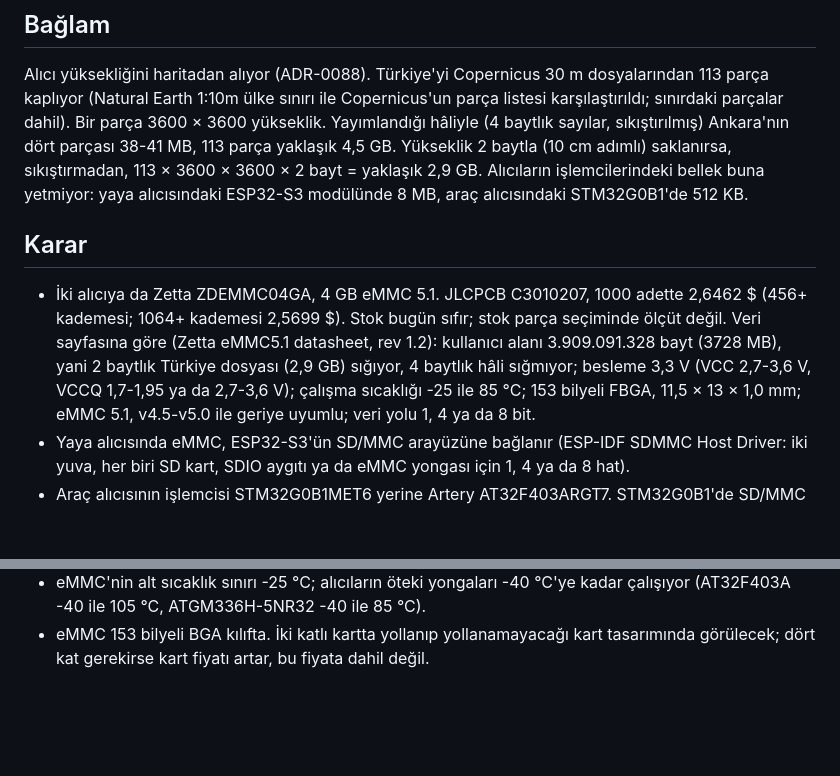
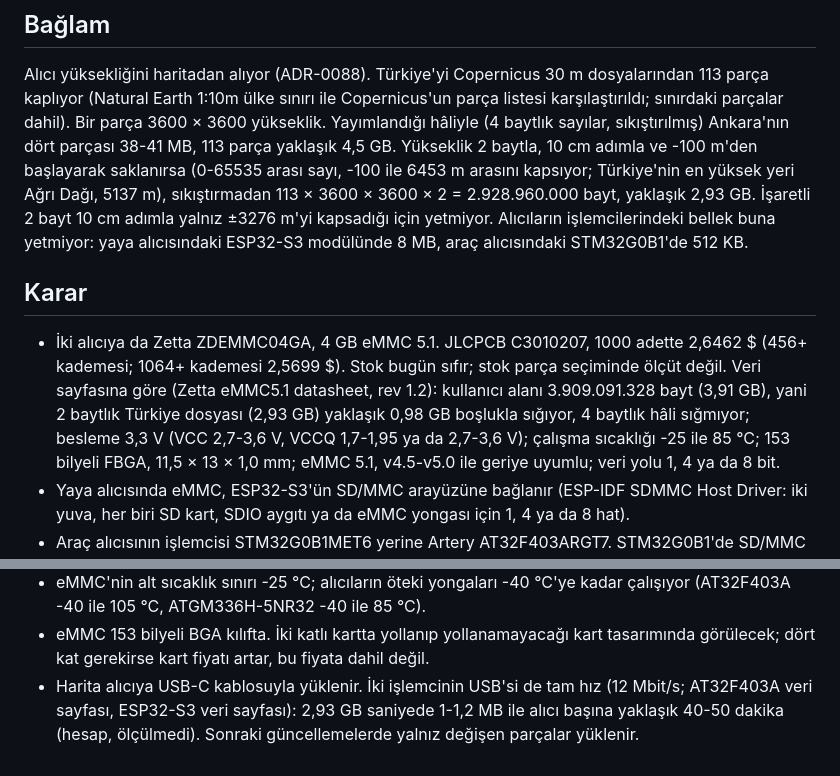
Before and after one commit to ysoktar/yerkon, a Markdown page: docs/adr/0115-alicilarda-4-gb-bellek.md, 2 parts joined by grey strips. GitHub-like rendering; blank space fills up the shorter version.

Commit message:
ADR-0115: two unsigned bytes from -100 m cover the country's heights; 0,98 GB spare; loading over USB-C
Co-Authored-By: Claude Opus 5.5 <noreply@anthropic.com>
Claude-Session: https://claude.ai/code/session_01C2WViiCTTax6EFyBE8Gxxc

```diff
--- a/docs/adr/0115-alicilarda-4-gb-bellek.md
+++ b/docs/adr/0115-alicilarda-4-gb-bellek.md
@@ -11,8 +11,11 @@ Alıcı yüksekliğini haritadan alıyor (ADR-0088). Türkiye'yi Copernicus
 ile Copernicus'un parça listesi karşılaştırıldı; sınırdaki parçalar
 dahil). Bir parça 3600 × 3600 yükseklik. Yayımlandığı hâliyle (4 baytlık
 sayılar, sıkıştırılmış) Ankara'nın dört parçası 38-41 MB, 113 parça
-yaklaşık 4,5 GB. Yükseklik 2 baytla (10 cm adımlı) saklanırsa,
-sıkıştırmadan, 113 × 3600 × 3600 × 2 bayt = yaklaşık 2,9 GB. Alıcıların
+yaklaşık 4,5 GB. Yükseklik 2 baytla, 10 cm adımla ve -100 m'den
+başlayarak saklanırsa (0-65535 arası sayı, -100 ile 6453 m arasını
+kapsıyor; Türkiye'nin en yüksek yeri Ağrı Dağı, 5137 m), sıkıştırmadan
+113 × 3600 × 3600 × 2 = 2.928.960.000 bayt, yaklaşık 2,93 GB. İşaretli
+2 bayt 10 cm adımla yalnız ±3276 m'yi kapsadığı için yetmiyor. Alıcıların
 işlemcilerindeki bellek buna yetmiyor: yaya alıcısındaki ESP32-S3
 modülünde 8 MB, araç alıcısındaki STM32G0B1'de 512 KB.
 
@@ -22,8 +25,8 @@ modülünde 8 MB, araç alıcısındaki STM32G0B1'de 512 KB.
   1000 adette 2,6462 $ (456+ kademesi; 1064+ kademesi 2,5699 $). Stok
   bugün sıfır; stok parça seçiminde ölçüt değil. Veri sayfasına göre
   (Zetta eMMC5.1 datasheet, rev 1.2): kullanıcı alanı 3.909.091.328 bayt
-  (3728 MB), yani 2 baytlık Türkiye dosyası (2,9 GB) sığıyor, 4 baytlık
-  hâli sığmıyor; besleme 3,3 V (VCC 2,7-3,6 V, VCCQ 1,7-1,95 ya da
+  (3,91 GB), yani 2 baytlık Türkiye dosyası (2,93 GB) yaklaşık 0,98 GB
+  boşlukla sığıyor, 4 baytlık hâli sığmıyor; besleme 3,3 V (VCC 2,7-3,6 V, VCCQ 1,7-1,95 ya da
   2,7-3,6 V); çalışma sıcaklığı -25 ile 85 °C; 153 bilyeli FBGA,
   11,5 × 13 × 1,0 mm; eMMC 5.1, v4.5-v5.0 ile geriye uyumlu; veri yolu
   1, 4 ya da 8 bit.
@@ -67,3 +70,8 @@ sığmadığı için işlemci değişti.
 - eMMC 153 bilyeli BGA kılıfta. İki katlı kartta yollanıp
   yollanamayacağı kart tasarımında görülecek; dört kat gerekirse kart
   fiyatı artar, bu fiyata dahil değil.
+- Harita alıcıya USB-C kablosuyla yüklenir. İki işlemcinin USB'si de tam
+  hız (12 Mbit/s; AT32F403A veri sayfası, ESP32-S3 veri sayfası):
+  2,93 GB saniyede 1-1,2 MB ile alıcı başına yaklaşık 40-50 dakika
+  (hesap, ölçülmedi). Sonraki güncellemelerde yalnız değişen parçalar
+  yüklenir.
```
